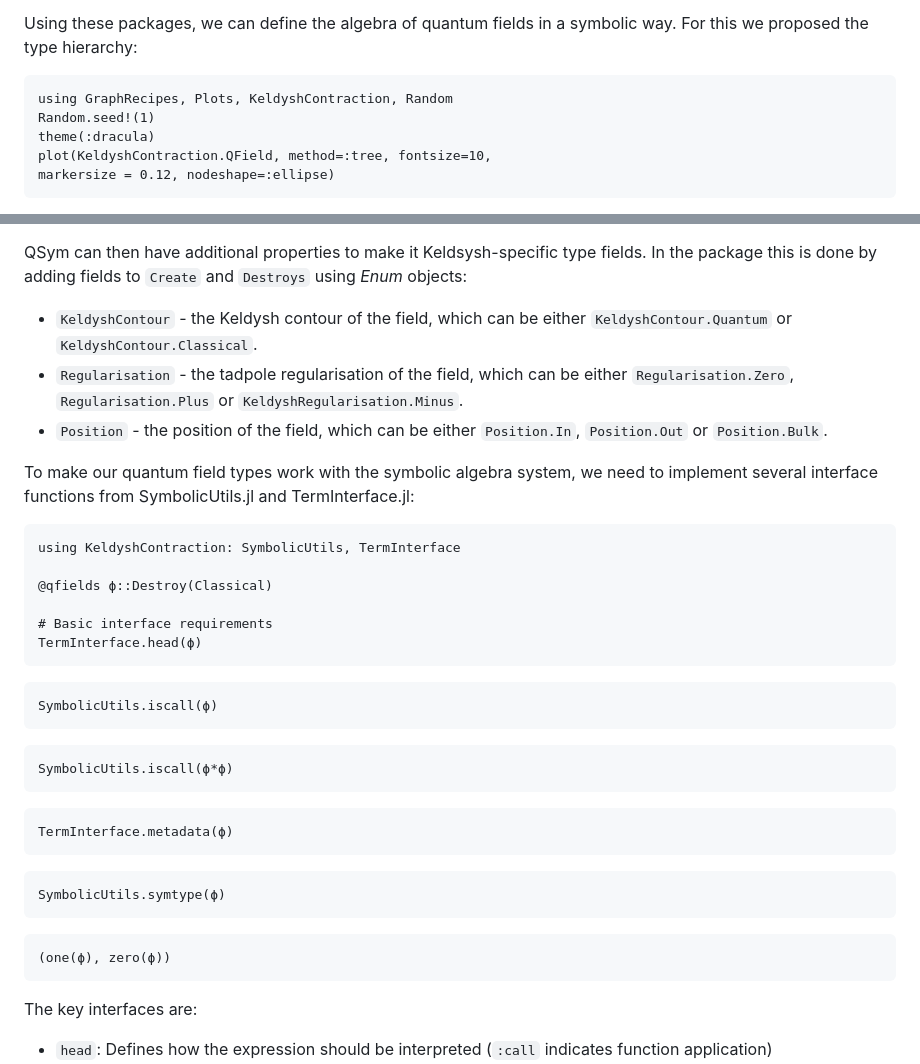
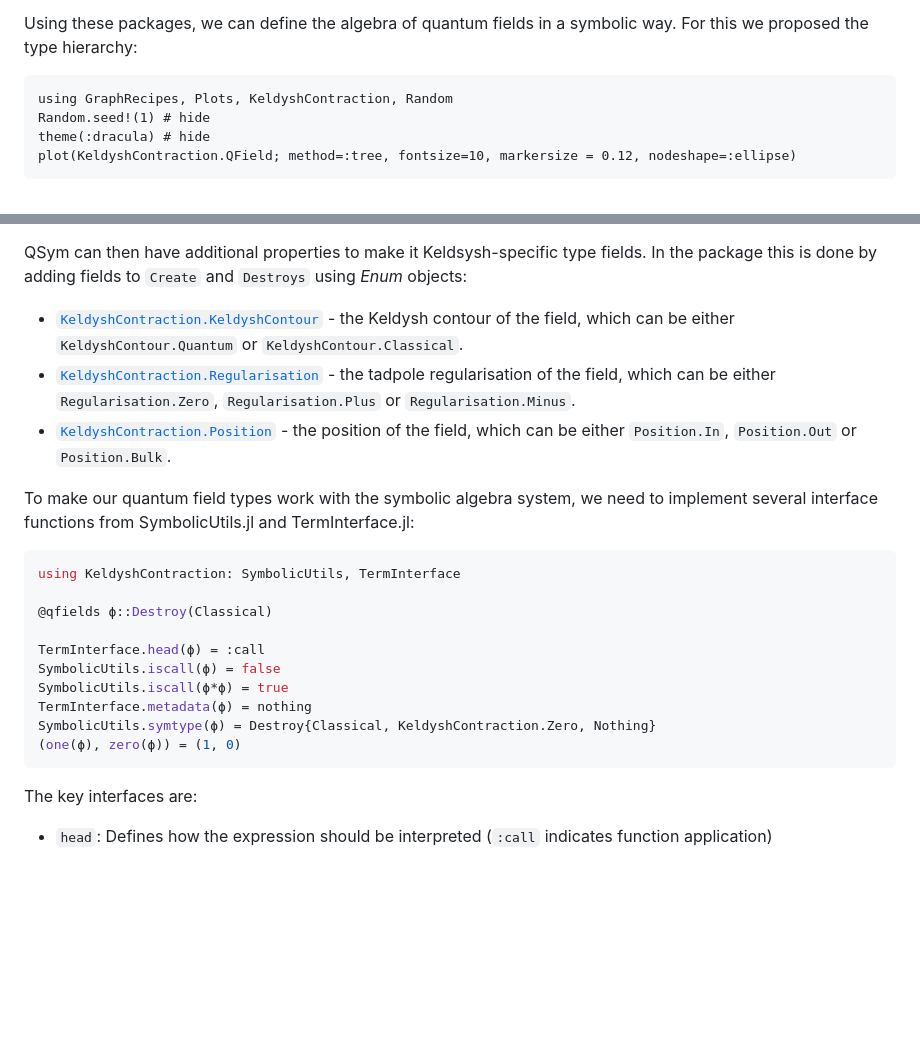
Before and after one commit to oameye/KheldyshContraction.jl, a Markdown page: docs/src/typesystem.md, 2 parts joined by grey strips. Rendered like a GitHub page; blank space fills up the shorter version.

Commit message:
docs: update typesystem docs by adding reference

````diff
--- a/docs/src/typesystem.md
+++ b/docs/src/typesystem.md
@@ -9,9 +9,8 @@ Using these packages, we can define the algebra of quantum fields in a symbolic
 
 ```@example interface
 using GraphRecipes, Plots, KeldyshContraction, Random
-Random.seed!(1)
-theme(:dracula)
-plot(KeldyshContraction.QField, method=:tree, fontsize=10,
-markersize = 0.12, nodeshape=:ellipse)
+Random.seed!(1) # hide
+theme(:dracula) # hide
+plot(KeldyshContraction.QField; method=:tree, fontsize=10, markersize = 0.12, nodeshape=:ellipse)
 ```
 
@@ -19,39 +18,23 @@ markersize = 0.12, nodeshape=:ellipse)
 
 QSym can then have additional properties to make it Keldsysh-specific type fields. In the package this is done by adding fields to `Create` and `Destroys` using *Enum* objects:
 
-- `KeldyshContour` - the Keldysh contour of the field, which can be either `KeldyshContour.Quantum` or `KeldyshContour.Classical`.
-- `Regularisation` - the tadpole regularisation of the field, which can be either `Regularisation.Zero`, `Regularisation.Plus` or `KeldyshRegularisation.Minus`.
-- `Position` - the position of the field, which can be either `Position.In`, `Position.Out` or `Position.Bulk`.
+- [`KeldyshContraction.KeldyshContour`](@ref) - the Keldysh contour of the field, which can be either `KeldyshContour.Quantum` or `KeldyshContour.Classical`.
+- [`KeldyshContraction.Regularisation`](@ref) - the tadpole regularisation of the field, which can be either `Regularisation.Zero`, `Regularisation.Plus` or `Regularisation.Minus`.
+- [`KeldyshContraction.Position`](@ref) - the position of the field, which can be either `Position.In`, `Position.Out` or `Position.Bulk`.
 
 To make our quantum field types work with the symbolic algebra system, we need to implement several interface functions from SymbolicUtils.jl and TermInterface.jl:
 
-```@example interface
+```julia
 using KeldyshContraction: SymbolicUtils, TermInterface
 
 @qfields ϕ::Destroy(Classical)
 
-# Basic interface requirements
-TermInterface.head(ϕ)
-```
-
-```@example interface
-SymbolicUtils.iscall(ϕ)
-```
-
-```@example interface
-SymbolicUtils.iscall(ϕ*ϕ)
-```
-
-```@example interface
-TermInterface.metadata(ϕ)
-```
-
-```@example interface
-SymbolicUtils.symtype(ϕ)
-```
-
-```@example interface
-(one(ϕ), zero(ϕ))
+TermInterface.head(ϕ) = :call
+SymbolicUtils.iscall(ϕ) = false
+SymbolicUtils.iscall(ϕ*ϕ) = true
+TermInterface.metadata(ϕ) = nothing
+SymbolicUtils.symtype(ϕ) = Destroy{Classical, KeldyshContraction.Zero, Nothing}
+(one(ϕ), zero(ϕ)) = (1, 0)
 ```
 
 The key interfaces are:
````
Also changed, not shown: other parts of docs/src/typesystem.md (+1 -1 lines).
